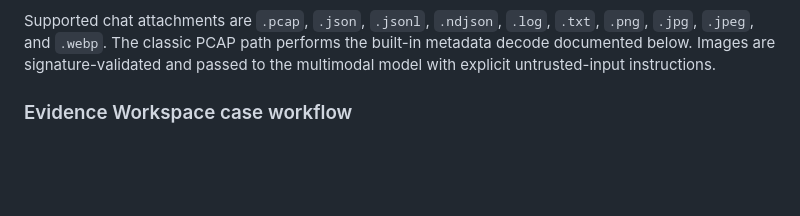
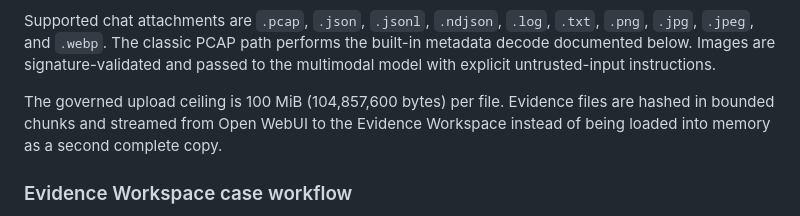
Before and after one commit to mpdwyer2367/nettap-packet-expert, a Markdown page: docs/EVIDENCE_CASE_SERVICE.md, the part around the change. Drawn GitHub-style; blank space fills up the shorter version.

Commit message:
Document 100 MiB streamed evidence uploads

```diff
--- a/docs/EVIDENCE_CASE_SERVICE.md
+++ b/docs/EVIDENCE_CASE_SERVICE.md
@@ -48,6 +48,10 @@ Supported chat attachments are `.pcap`, `.json`, `.jsonl`, `.ndjson`, `.log`,
 `.txt`, `.png`, `.jpg`, `.jpeg`, and `.webp`. The classic PCAP path performs the
 built-in metadata decode documented below. Images are signature-validated and
 passed to the multimodal model with explicit untrusted-input instructions.
+
+The governed upload ceiling is 100 MiB (104,857,600 bytes) per file. Evidence
+files are hashed in bounded chunks and streamed from Open WebUI to the Evidence
+Workspace instead of being loaded into memory as a second complete copy.
 
 ### Evidence Workspace case workflow
 
```
